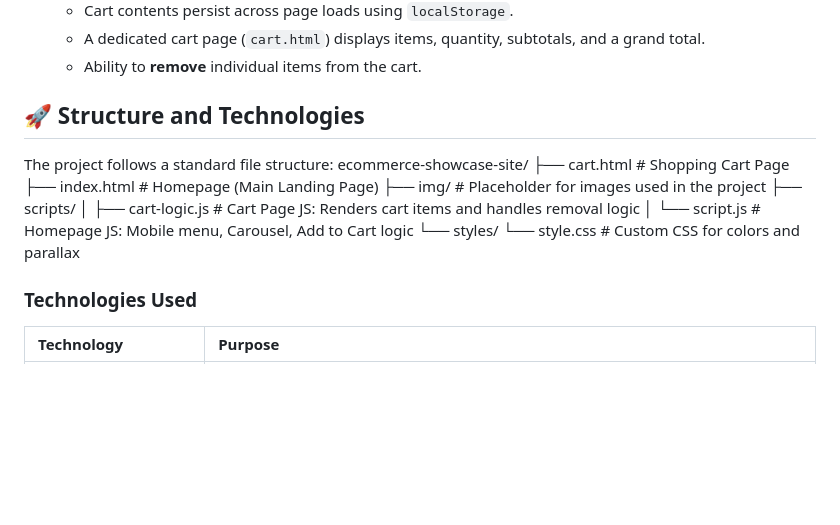
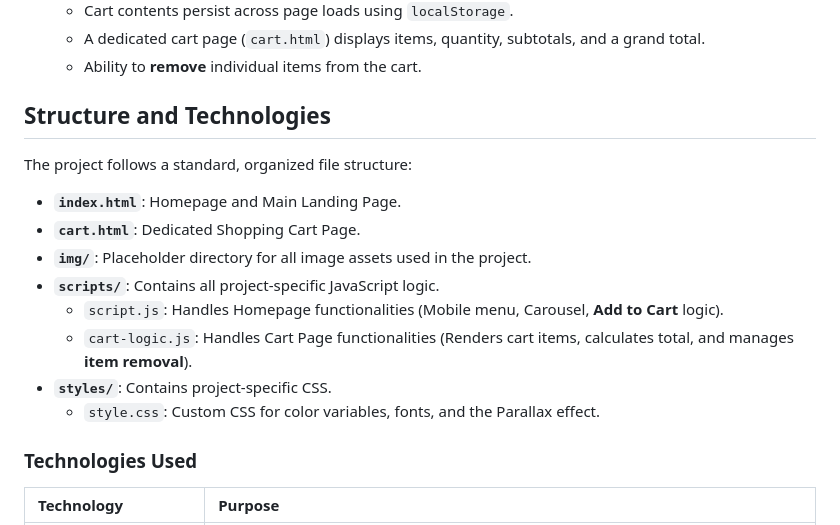
Before and after one commit to cosimocervellera06/ecommerce-showcase-site, a Markdown page: README.md, the part around one of its changes. Drawn GitHub-style; blank space fills up the shorter version.

```diff
--- a/README.md
+++ b/README.md
@@ -19,18 +19,18 @@ This concept focuses on high-quality design, simplicity, and core e-commerce fun
     * A dedicated cart page (`cart.html`) displays items, quantity, subtotals, and a grand total.
     * Ability to **remove** individual items from the cart.
 
-## 🚀 Structure and Technologies
+## Structure and Technologies
 
-The project follows a standard file structure:
-ecommerce-showcase-site/
-├── cart.html                  # Shopping Cart Page
-├── index.html                 # Homepage (Main Landing Page)
-├── img/                       # Placeholder for images used in the project
-├── scripts/
-│   ├── cart-logic.js          # Cart Page JS: Renders cart items and handles removal logic
-│   └── script.js              # Homepage JS: Mobile menu, Carousel, Add to Cart logic
-└── styles/
-    └── style.css              # Custom CSS for colors and parallax
+The project follows a standard, organized file structure:
+
+* **`index.html`**: Homepage and Main Landing Page.
+* **`cart.html`**: Dedicated Shopping Cart Page.
+* **`img/`**: Placeholder directory for all image assets used in the project.
+* **`scripts/`**: Contains all project-specific JavaScript logic.
+    * `script.js`: Handles Homepage functionalities (Mobile menu, Carousel, **Add to Cart** logic).
+    * `cart-logic.js`: Handles Cart Page functionalities (Renders cart items, calculates total, and manages **item removal**).
+* **`styles/`**: Contains project-specific CSS.
+    * `style.css`: Custom CSS for color variables, fonts, and the Parallax effect.
 
 ### Technologies Used
 
```
Also changed, not shown: other parts of README.md (+3 -3 lines).
